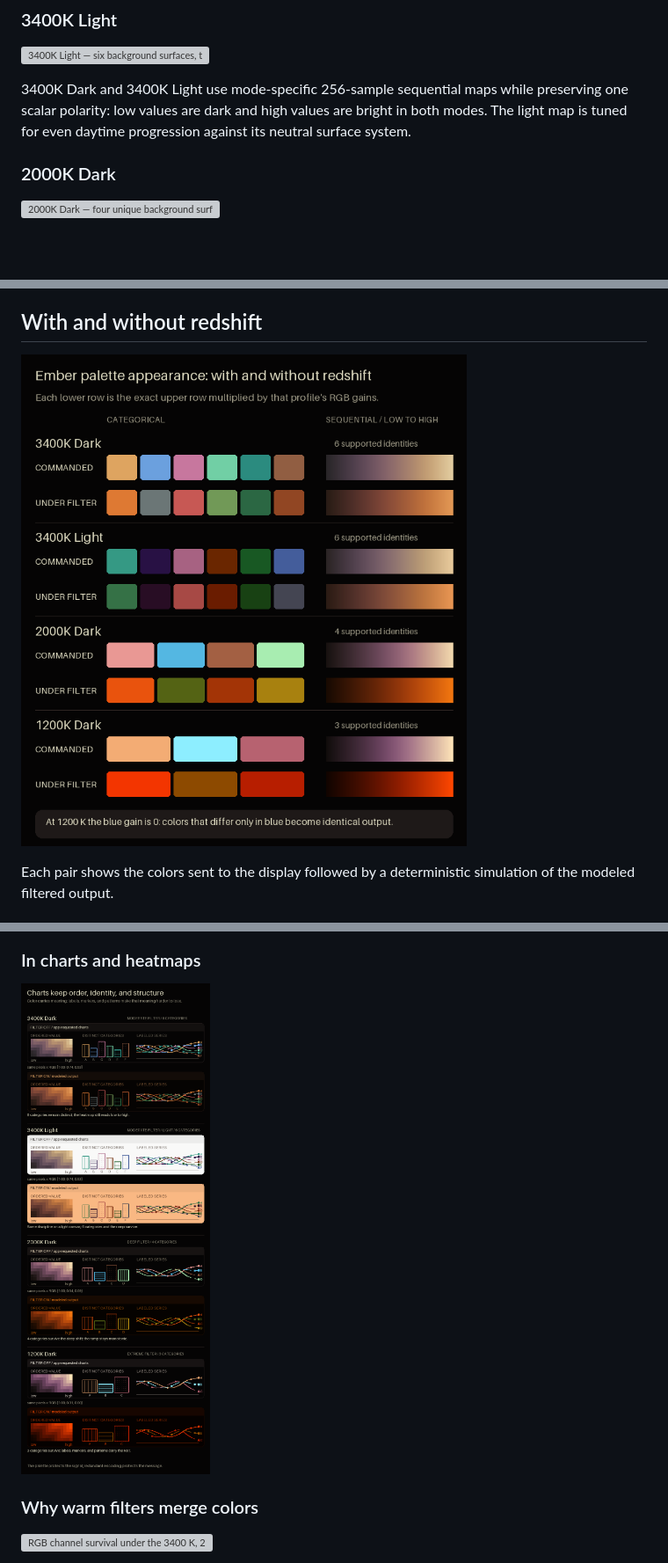
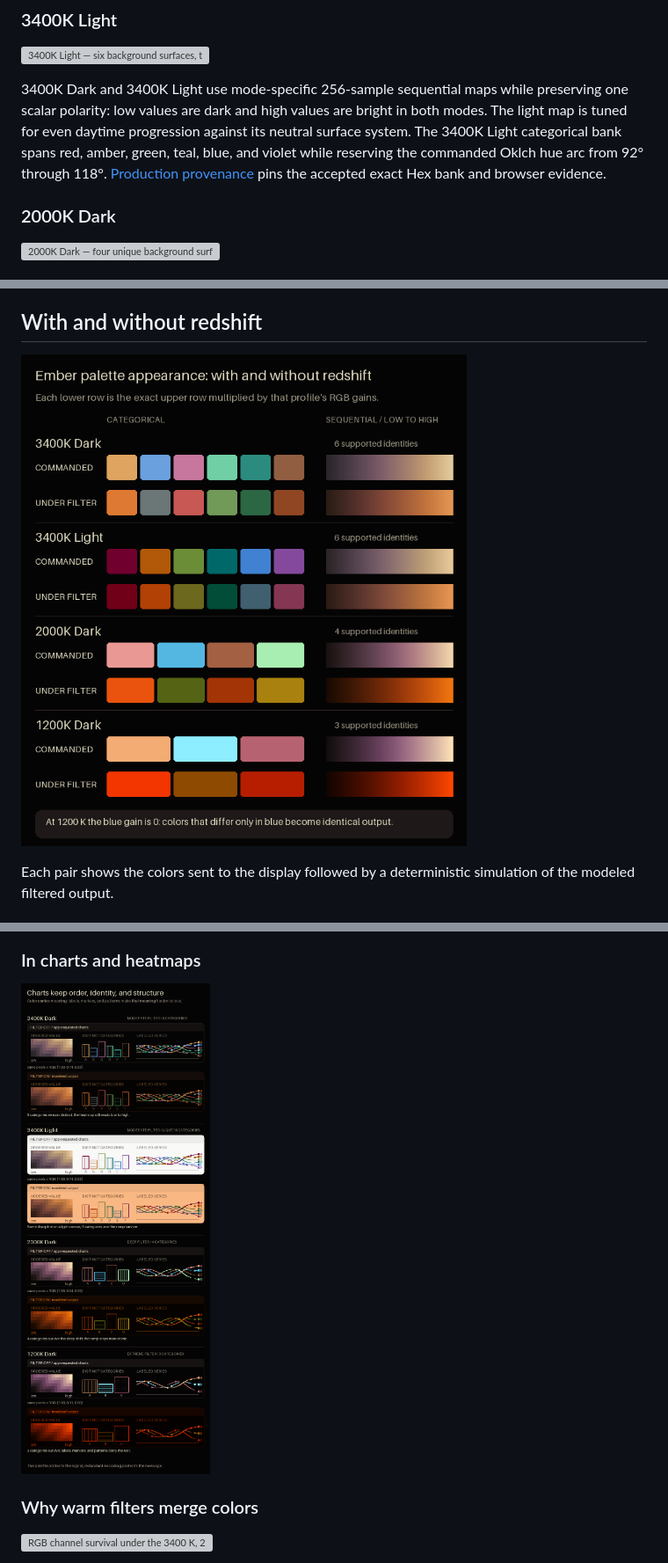
Before and after one commit to carpdiem/ember, a Markdown page: README.md, 3 parts joined by grey strips. Shown at 88% size. Rendered like a GitHub page; pictures changed too: docs/samples/data-story.png, docs/swatches/command-vs-simulated.png; blank space fills up the shorter version; grey boxes are pictures that could not be loaded.

Commit message:
Promote forbidden-arc New A to 3400K Light

```diff
--- a/README.md
+++ b/README.md
@@ -31,6 +31,10 @@ you already have.
 3400K Dark and 3400K Light use mode-specific 256-sample sequential maps while preserving
 one scalar polarity: low values are dark and high values are bright in both modes. The light
 map is tuned for even daytime progression against its neutral surface system.
+The 3400K Light categorical bank spans red, amber, green, teal, blue, and violet while
+reserving the commanded Oklch hue arc from 92° through 118°.
+[Production provenance](docs/provenance/3400k-light-forbidden-arc-new-a.json)
+pins the accepted exact Hex bank and browser evidence.
 
 ### 2000K Dark
 
```
Also changed, not shown: docs/sample-analysis.md (+3 -3 lines), docs/validation.md (+5 -4 lines), docs/matplotlib-gallery.png, docs/samples/data-commanded.png, docs/samples/data-simulated.png, 9 other files.
